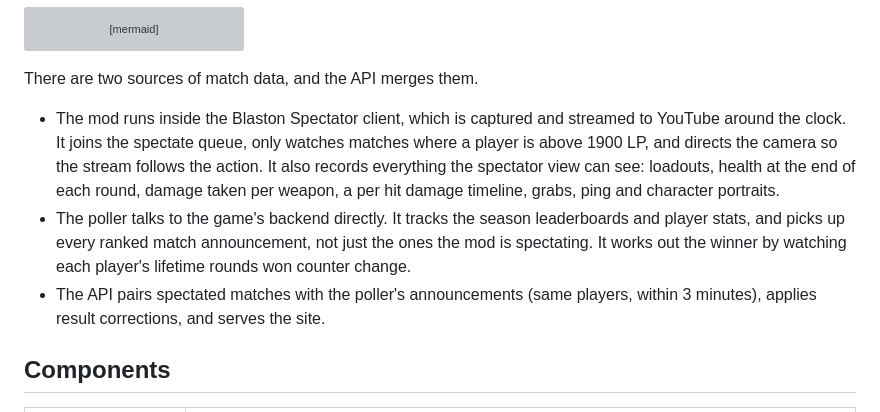
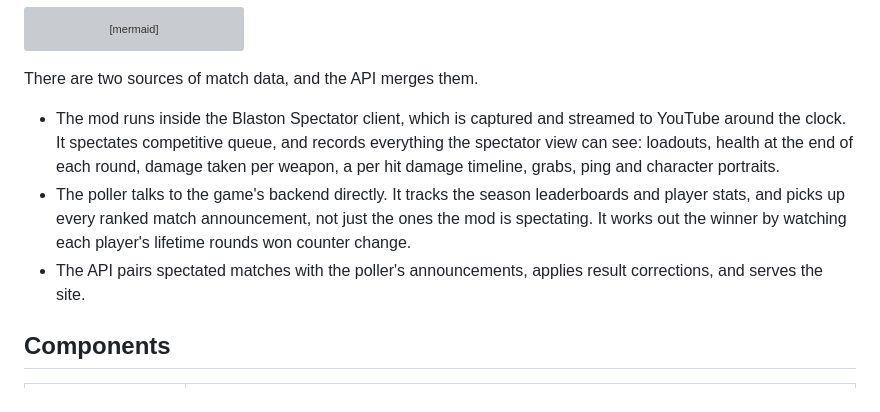
Before and after one commit to paucon07/Blastats, a Markdown page: README.md, the part around one of its changes. Drawn GitHub-style; grey boxes are pictures that could not be loaded.

Commit message:
fixed yt link and clarified description

```diff
--- a/README.md
+++ b/README.md
@@ -25,9 +25,9 @@ flowchart LR
 
 There are two sources of match data, and the API merges them.
 
-- The mod runs inside the Blaston Spectator client, which is captured and streamed to YouTube around the clock. It joins the spectate queue, only watches matches where a player is above 1900 LP, and directs the camera so the stream follows the action. It also records everything the spectator view can see: loadouts, health at the end of each round, damage taken per weapon, a per hit damage timeline, grabs, ping and character portraits.
+- The mod runs inside the Blaston Spectator client, which is captured and streamed to YouTube around the clock. It spectates competitive queue, and records everything the spectator view can see: loadouts, health at the end of each round, damage taken per weapon, a per hit damage timeline, grabs, ping and character portraits.
 - The poller talks to the game's backend directly. It tracks the season leaderboards and player stats, and picks up every ranked match announcement, not just the ones the mod is spectating. It works out the winner by watching each player's lifetime rounds won counter change.
-- The API pairs spectated matches with the poller's announcements (same players, within 3 minutes), applies result corrections, and serves the site.
+- The API pairs spectated matches with the poller's announcements, applies result corrections, and serves the site.
 
 ## Components
 
```
Also changed, not shown: other parts of README.md (+1 -1 lines).
